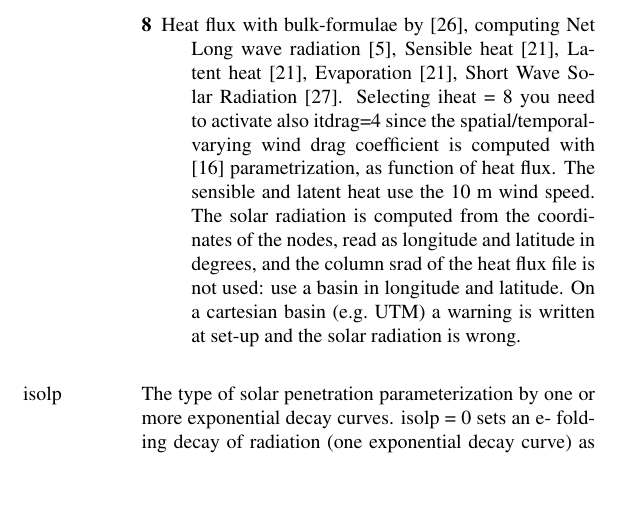
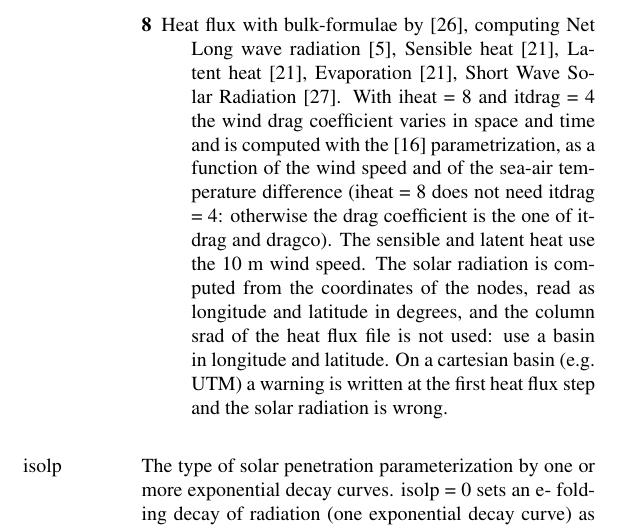
Before and after one commit to razinkele/shyfem, a LaTeX thesis (docs/shyfem_manual.tex, which reads docs/C_parameters.tex): part of page 78 of 116, cut so that both start at the same text, the shorter picture padded with empty space. Compiled offline with pdfLaTeX.

Commit message:
test(iheat8): gate the non-geographic-basin warning; docs: itdrag = 4 is optional (#364)
check_iheat8.sh rows 1 and 2 (UTM basin, serial and 4 processes) now
require exactly one "warning qflux3d: iheat = 8 ..." line (live: none).
The warning comes at the first heat flux step; def_para.f90,
docs/C_parameters.tex and the CHANGELOG say so instead of "set-up".
docs/C_parameters.tex no longer says that iheat = 8 needs itdrag = 4:
with itdrag = 4 the drag coefficient is Hellerman-Rosenstein, otherwise
that of itdrag and dragco.  The CHANGELOG scopes "never gave a sensible
or latent heat flux into the water" to the test case.  No result changes.

Co-Authored-By: Claude Opus 5.5 <noreply@anthropic.com>

```diff
--- a/docs/C_parameters.tex
+++ b/docs/C_parameters.tex
@@ -664,7 +664,7 @@ The type of heat flux algorithm (Default 1):
 \item[5] As in the GOTM model
 \item[6] Using the COARE3.0 module
 \item[7] Read  sensible, latent and longwave fluxes from file
-\item[8] Heat flux with bulk-formulae by \cite{Pettenuzzo2010}, computing Net Long wave radiation \cite{Bignami1995}, Sensible heat \cite{Kondo1975}, Latent heat \cite{Kondo1975}, Evaporation \cite{Kondo1975}, Short Wave Solar Radiation \cite{Reed1977}. Selecting iheat = 8 you need to activate also itdrag=4 since the spatial/temporal-varying wind drag coefficient is computed with \cite{Hellermann1983} parametrization, as function of heat flux. The sensible and latent heat use the 10 m wind speed. The solar radiation is computed from the coordinates of the nodes, read as longitude and latitude in degrees, and the column srad of the heat flux file is not used: use a basin in longitude and latitude. On a cartesian basin (e.g.\ UTM) a warning is written at set-up and the solar radiation is wrong.
+\item[8] Heat flux with bulk-formulae by \cite{Pettenuzzo2010}, computing Net Long wave radiation \cite{Bignami1995}, Sensible heat \cite{Kondo1975}, Latent heat \cite{Kondo1975}, Evaporation \cite{Kondo1975}, Short Wave Solar Radiation \cite{Reed1977}. With iheat = 8 and itdrag = 4 the wind drag coefficient varies in space and time and is computed with the \cite{Hellermann1983} parametrization, as a function of the wind speed and of the sea-air temperature difference (iheat = 8 does not need itdrag = 4: otherwise the drag coefficient is the one of itdrag and dragco). The sensible and latent heat use the 10 m wind speed. The solar radiation is computed from the coordinates of the nodes, read as longitude and latitude in degrees, and the column srad of the heat flux file is not used: use a basin in longitude and latitude. On a cartesian basin (e.g.\ UTM) a warning is written at the first heat flux step and the solar radiation is wrong.
 \end{description}
 }
 \par
```
Also changed, not shown: CHANGELOG.md, 3 other files.
